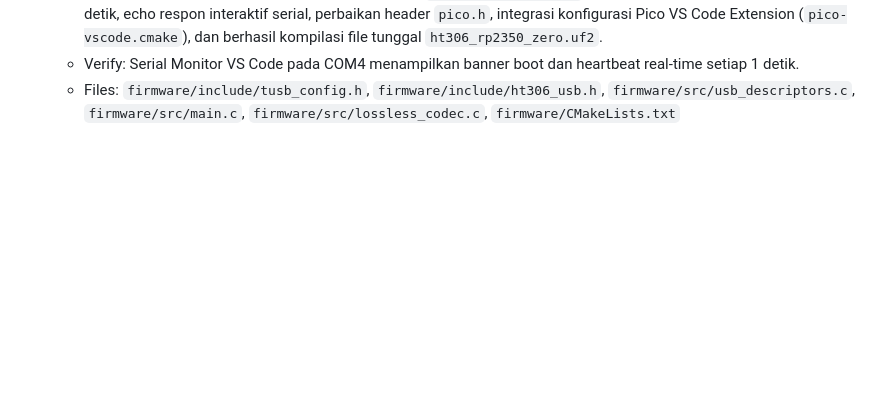
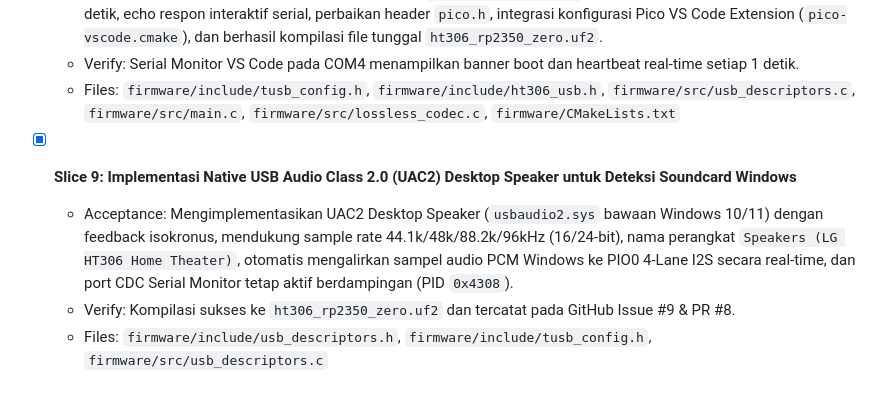
Before and after one commit to aan-andiyanaS/LG-HT306-Direct-I2S-5.1-7.1-Lossless-96kHz-USB-Bridge, a Markdown page: tasks/todo.md, the part around the change. GitHub-like rendering; blank space fills up the shorter version.

Commit message:
docs(tasks): record Slice 9 UAC2 desktop speaker implementation (closes #9)

```diff
--- a/tasks/todo.md
+++ b/tasks/todo.md
@@ -37,3 +37,8 @@
   - Acceptance: Mengaktifkan USB CDC ACM Interface 0/1 (`COM4`) bersamaan dengan Vendor Bulk Interface 2 melalui IAD descriptor, memperbaiki dependensi DTR pada `tud_cdc_connected()`, menambahkan detak jantung periodik 1 detik, echo respon interaktif serial, perbaikan header `pico.h`, integrasi konfigurasi Pico VS Code Extension (`pico-vscode.cmake`), dan berhasil kompilasi file tunggal `ht306_rp2350_zero.uf2`.
   - Verify: Serial Monitor VS Code pada COM4 menampilkan banner boot dan heartbeat real-time setiap 1 detik.
   - Files: `firmware/include/tusb_config.h`, `firmware/include/ht306_usb.h`, `firmware/src/usb_descriptors.c`, `firmware/src/main.c`, `firmware/src/lossless_codec.c`, `firmware/CMakeLists.txt`
+
+- [x] **Slice 9: Implementasi Native USB Audio Class 2.0 (UAC2) Desktop Speaker untuk Deteksi Soundcard Windows**
+  - Acceptance: Mengimplementasikan UAC2 Desktop Speaker (`usbaudio2.sys` bawaan Windows 10/11) dengan feedback isokronus, mendukung sample rate 44.1k/48k/88.2k/96kHz (16/24-bit), nama perangkat `Speakers (LG HT306 Home Theater)`, otomatis mengalirkan sampel audio PCM Windows ke PIO0 4-Lane I2S secara real-time, dan port CDC Serial Monitor tetap aktif berdampingan (PID `0x4308`).
+  - Verify: Kompilasi sukses ke `ht306_rp2350_zero.uf2` dan tercatat pada GitHub Issue #9 & PR #8.
+  - Files: `firmware/include/usb_descriptors.h`, `firmware/include/tusb_config.h`, `firmware/src/usb_descriptors.c`
```
